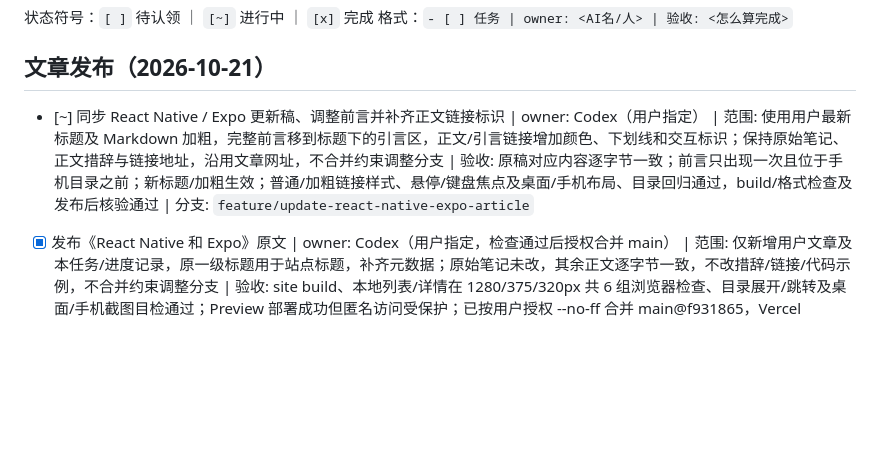
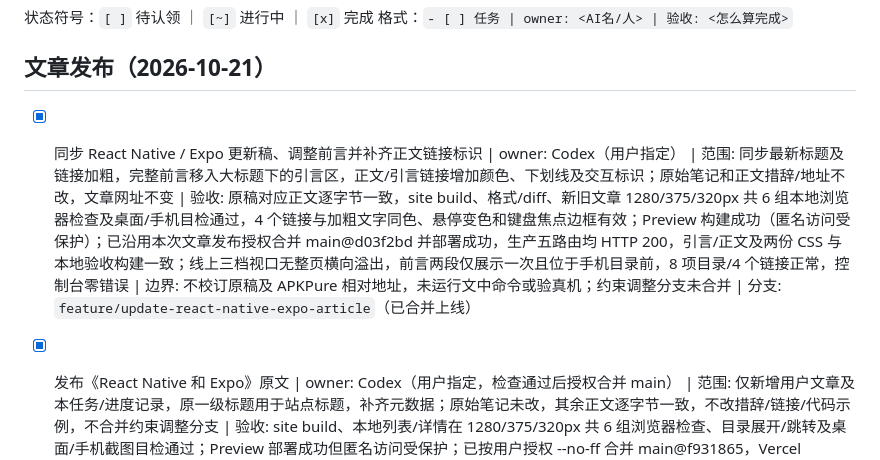
Before and after one commit to Aaron48615/blog, a Markdown page: docs/TASKS.md, the part around the change. Drawn GitHub-style; blank space fills up the shorter version.

Commit message:
docs: 记录文章前言与链接样式上线验收

```diff
--- a/docs/TASKS.md
+++ b/docs/TASKS.md
@@ -5,7 +5,7 @@
 
 ## 文章发布（2026-10-21）
 
-- [~] 同步 React Native / Expo 更新稿、调整前言并补齐正文链接标识 | owner: Codex（用户指定） | 范围: 使用用户最新标题及 Markdown 加粗，完整前言移到标题下的引言区，正文/引言链接增加颜色、下划线和交互标识；保持原始笔记、正文措辞与链接地址，沿用文章网址，不合并约束调整分支 | 验收: 原稿对应内容逐字节一致；前言只出现一次且位于手机目录之前；新标题/加粗生效；普通/加粗链接样式、悬停/键盘焦点及桌面/手机布局、目录回归通过，build/格式检查及发布后核验通过 | 分支: `feature/update-react-native-expo-article`
+- [x] 同步 React Native / Expo 更新稿、调整前言并补齐正文链接标识 | owner: Codex（用户指定） | 范围: 同步最新标题及链接加粗，完整前言移入大标题下的引言区，正文/引言链接增加颜色、下划线及交互标识；原始笔记和正文措辞/地址不改，文章网址不变 | 验收: 原稿对应正文逐字节一致，site build、格式/diff、新旧文章 1280/375/320px 共 6 组本地浏览器检查及桌面/手机目检通过，4 个链接与加粗文字同色、悬停变色和键盘焦点边框有效；Preview 构建成功（匿名访问受保护）；已沿用本次文章发布授权合并 main@d03f2bd 并部署成功，生产五路由均 HTTP 200，引言/正文及两份 CSS 与本地验收构建一致；线上三档视口无整页横向溢出，前言两段仅展示一次且位于手机目录前，8 项目录/4 个链接正常，控制台零错误 | 边界: 不校订原稿及 APKPure 相对地址，未运行文中命令或验真机；约束调整分支未合并 | 分支: `feature/update-react-native-expo-article`（已合并上线）
 
 - [x] 发布《React Native 和 Expo》原文 | owner: Codex（用户指定，检查通过后授权合并 main） | 范围: 仅新增用户文章及本任务/进度记录，原一级标题用于站点标题，补齐元数据；原始笔记未改，其余正文逐字节一致，不改措辞/链接/代码示例，不合并约束调整分支 | 验收: site build、本地列表/详情在 1280/375/320px 共 6 组浏览器检查、目录展开/跳转及桌面/手机截图目检通过；Preview 部署成功但匿名访问受保护；已按用户授权 --no-ff 合并 main@f931865，Vercel Production 成功；正式域名首页/列表/新文章/原文章/项目页均 HTTP 200，线上正文与本地审查构建一致，两份 CSS 逐字节一致；线上 1280/375px 文章复验无整页横向溢出，9 项目录/3 个代码块正常，列表新文章置顶，无页面脚本错误，原文件 SHA-256 未变 | 边界: 按用户要求保留 APKPure 相对链接和原 Markdown 格式，未校订内容、未运行文中 Expo 命令，未验真机 | 分支: `feature/publish-react-native-expo-intro`（已合并上线）
 
```
Also changed, not shown: docs/PROGRESS.md (+2 -0 lines).
